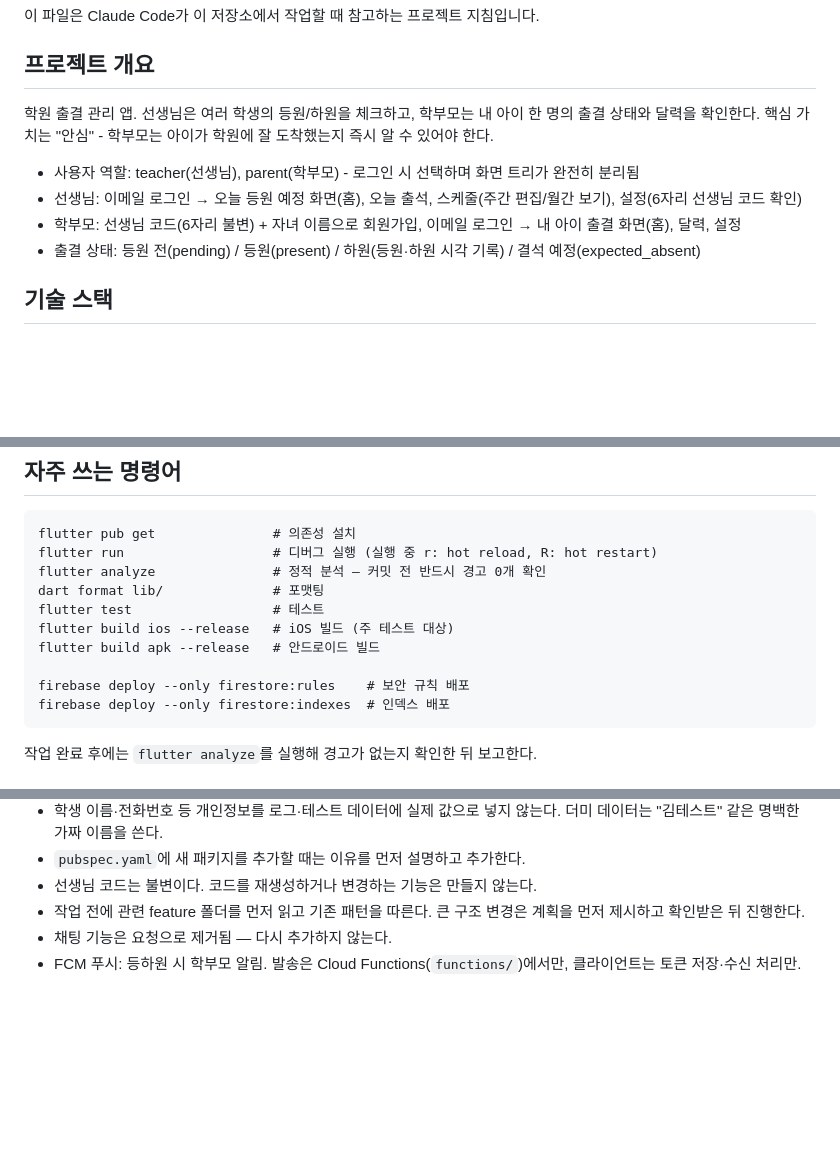
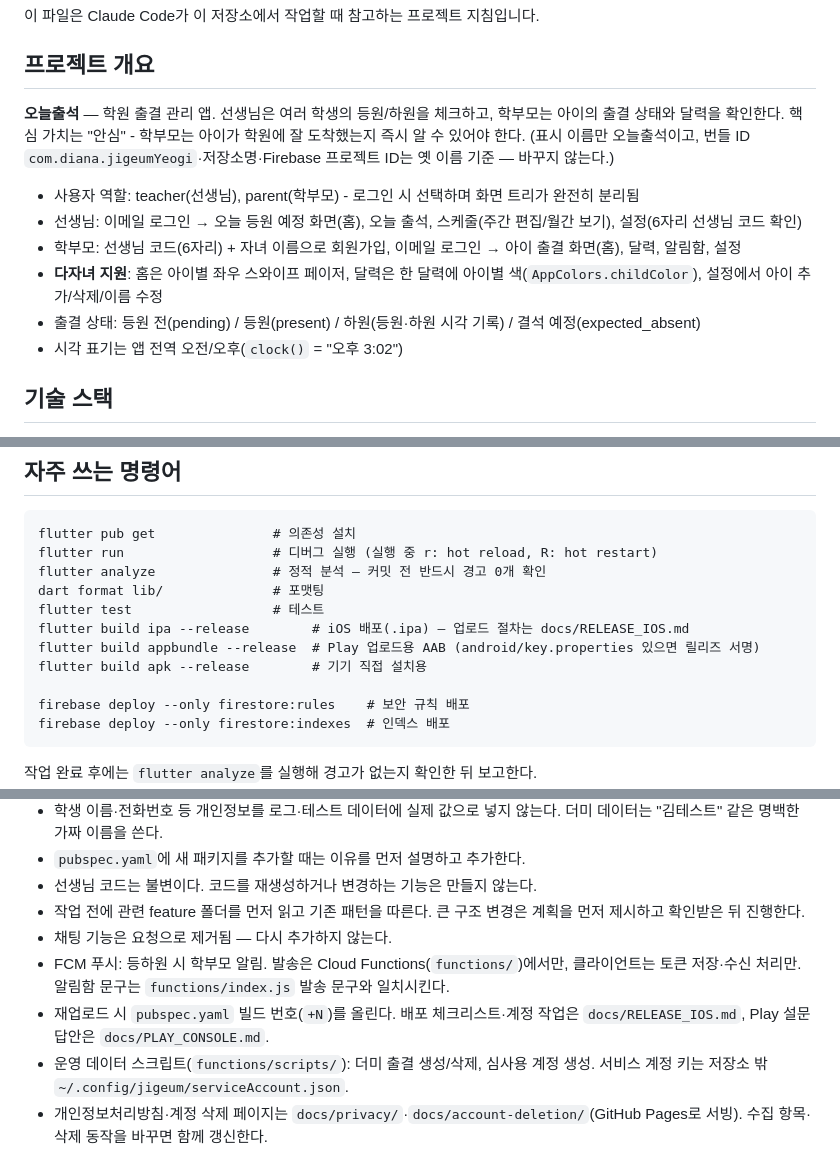
Before and after one commit to Diana-yjh/Jigeum_Yeogi, a Markdown page: CLAUDE.md, 3 parts joined by grey strips. GitHub-like rendering; blank space fills up the shorter version.

Commit message:
docs :: CLAUDE.md를 현재 상태로 갱신 — 오늘출석·다자녀·AppScaffold·배포 절차
Co-Authored-By: Claude Opus 5 (1M context) <noreply@anthropic.com>
Claude-Session: https://claude.ai/code/session_017XPvfV9dxMgVJMtXqek56e

```diff
--- a/CLAUDE.md
+++ b/CLAUDE.md
@@ -4,12 +4,14 @@
 
 ## 프로젝트 개요
 
-학원 출결 관리 앱. 선생님은 여러 학생의 등원/하원을 체크하고, 학부모는 내 아이 한 명의 출결 상태와 달력을 확인한다. 핵심 가치는 "안심" - 학부모는 아이가 학원에 잘 도착했는지 즉시 알 수 있어야 한다.
+**오늘출석** — 학원 출결 관리 앱. 선생님은 여러 학생의 등원/하원을 체크하고, 학부모는 아이의 출결 상태와 달력을 확인한다. 핵심 가치는 "안심" - 학부모는 아이가 학원에 잘 도착했는지 즉시 알 수 있어야 한다. (표시 이름만 오늘출석이고, 번들 ID `com.diana.jigeumYeogi`·저장소명·Firebase 프로젝트 ID는 옛 이름 기준 — 바꾸지 않는다.)
 
 - 사용자 역할: teacher(선생님), parent(학부모) - 로그인 시 선택하며 화면 트리가 완전히 분리됨
 - 선생님: 이메일 로그인 → 오늘 등원 예정 화면(홈), 오늘 출석, 스케줄(주간 편집/월간 보기), 설정(6자리 선생님 코드 확인)
-- 학부모: 선생님 코드(6자리 불변) + 자녀 이름으로 회원가입, 이메일 로그인 → 내 아이 출결 화면(홈), 달력, 설정
+- 학부모: 선생님 코드(6자리) + 자녀 이름으로 회원가입, 이메일 로그인 → 아이 출결 화면(홈), 달력, 알림함, 설정
+- **다자녀 지원**: 홈은 아이별 좌우 스와이프 페이저, 달력은 한 달력에 아이별 색(`AppColors.childColor`), 설정에서 아이 추가/삭제/이름 수정
 - 출결 상태: 등원 전(pending) / 등원(present) / 하원(등원·하원 시각 기록) / 결석 예정(expected_absent)
+- 시각 표기는 앱 전역 오전/오후(`clock()` = "오후 3:02")
 
 ## 기술 스택
 
@@ -81,8 +86,9 @@ flutter run                   # 디버그 실행 (실행 중 r: hot reload, R: h
 flutter analyze               # 정적 분석 — 커밋 전 반드시 경고 0개 확인
 dart format lib/              # 포맷팅
 flutter test                  # 테스트
-flutter build ios --release   # iOS 빌드 (주 테스트 대상)
-flutter build apk --release   # 안드로이드 빌드
+flutter build ipa --release        # iOS 배포(.ipa) — 업로드 절차는 docs/RELEASE_IOS.md
+flutter build appbundle --release  # Play 업로드용 AAB (android/key.properties 있으면 릴리즈 서명)
+flutter build apk --release        # 기기 직접 설치용
 
 firebase deploy --only firestore:rules    # 보안 규칙 배포
 firebase deploy --only firestore:indexes  # 인덱스 배포
@@ -99,4 +105,7 @@ firebase deploy --only firestore:indexes  # 인덱스 배포
 - 선생님 코드는 불변이다. 코드를 재생성하거나 변경하는 기능은 만들지 않는다.
 - 작업 전에 관련 feature 폴더를 먼저 읽고 기존 패턴을 따른다. 큰 구조 변경은 계획을 먼저 제시하고 확인받은 뒤 진행한다.
 - 채팅 기능은 요청으로 제거됨 — 다시 추가하지 않는다.
-- FCM 푸시: 등하원 시 학부모 알림. 발송은 Cloud Functions(`functions/`)에서만, 클라이언트는 토큰 저장·수신 처리만.
+- FCM 푸시: 등하원 시 학부모 알림. 발송은 Cloud Functions(`functions/`)에서만, 클라이언트는 토큰 저장·수신 처리만. 알림함 문구는 `functions/index.js` 발송 문구와 일치시킨다.
+- 재업로드 시 `pubspec.yaml` 빌드 번호(`+N`)를 올린다. 배포 체크리스트·계정 작업은 `docs/RELEASE_IOS.md`, Play 설문 답안은 `docs/PLAY_CONSOLE.md`.
+- 운영 데이터 스크립트(`functions/scripts/`): 더미 출결 생성/삭제, 심사용 계정 생성. 서비스 계정 키는 저장소 밖 `~/.config/jigeum/serviceAccount.json`.
+- 개인정보처리방침·계정 삭제 페이지는 `docs/privacy/`·`docs/account-deletion/`(GitHub Pages로 서빙). 수집 항목·삭제 동작을 바꾸면 함께 갱신한다.
```
Also changed, not shown: other parts of CLAUDE.md (+4 -1 lines).
